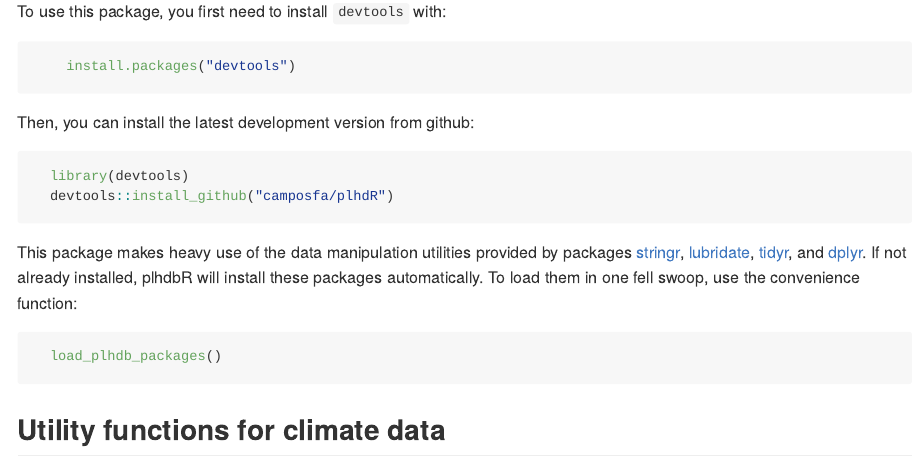
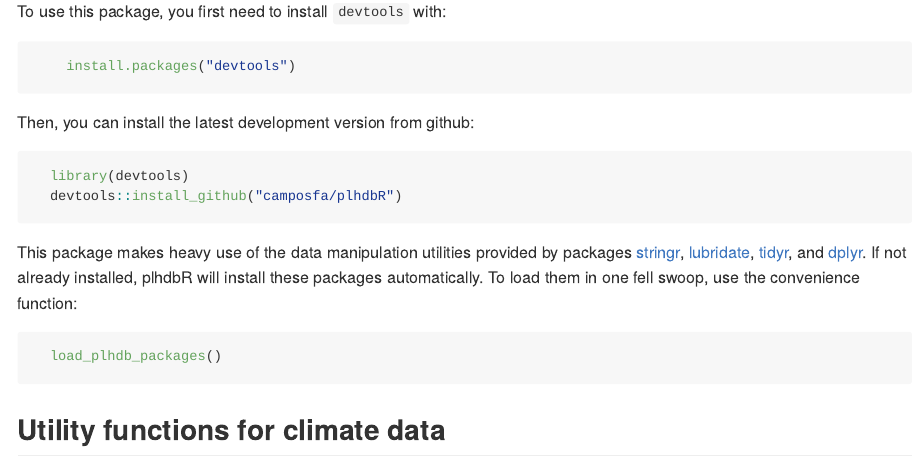
Before and after one commit to camposfa/plhdbR, an R Markdown document (README.Rmd): the page in a window 1100 px wide, from 630 px down. Rendered offline with R 4.5, knitr and Pandoc, with nearby package versions; some code elsewhere in the file could not run offline.

Commit message:
Updated README

````diff
--- a/README.Rmd
+++ b/README.Rmd
@@ -47,7 +47,7 @@
 
 ```{r, eval = FALSE}
   library(devtools)
-  devtools::install_github("camposfa/plhdR")
+  devtools::install_github("camposfa/plhdbR")
 ```
 
 ```{r, echo = FALSE}
````
Also changed, not shown: README.md.
